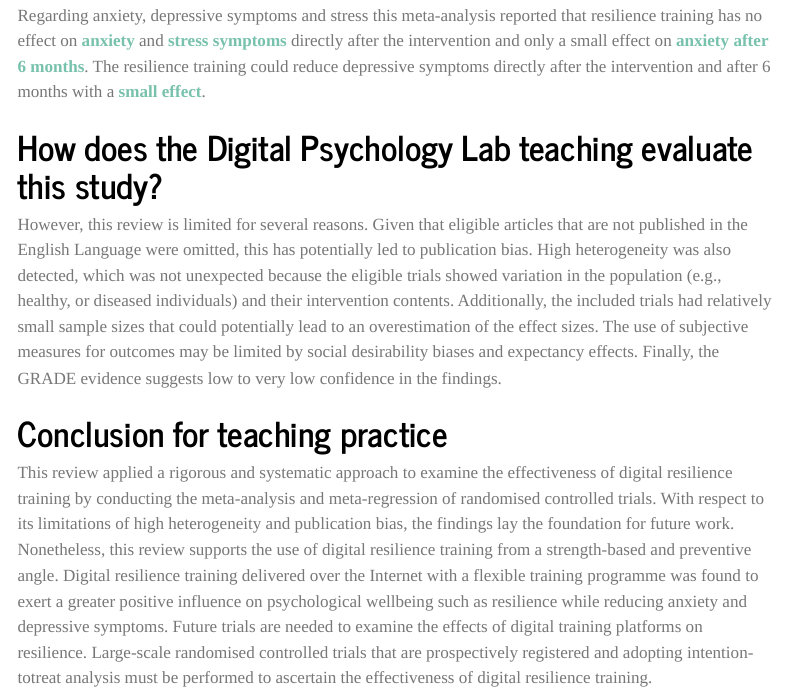
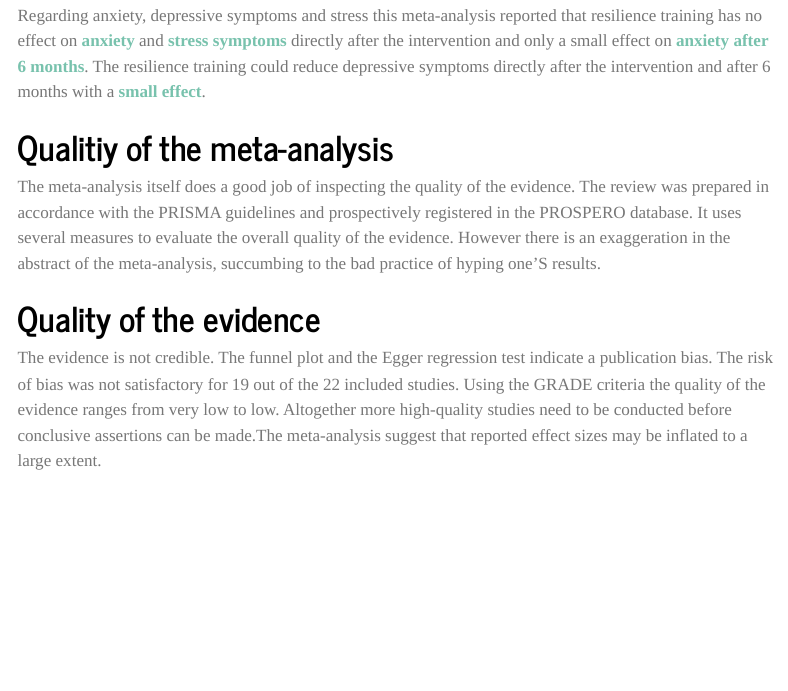
Before and after one commit to FloPaho/building-resilience, a Quarto document (index.qmd): the page in a window 1100 px wide, from 1830 px down. Rendered offline with R 4.5, knitr and Pandoc in place of Quarto, with nearby package versions; menus at the side of the page are left out.

Commit message:
updated quality
added quality of evidence and meta-analysis

```diff
--- a/index.qmd
+++ b/index.qmd
@@ -42,6 +42,15 @@ This Meta-Analysis found an overall [moderate]{title="Z = 4.09, p < 0.05; g = 0.
 
 Regarding anxiety, depressive symptoms and stress this meta-analysis reported that resilience training has no effect on [anxiety]{title="Z = 0.36, p = 0.12" style="font-weight: bold; color: #78c2ad;"} and [stress symptoms]{title="Z = 0.80, p = 0.42" style="font-weight: bold; color: #78c2ad;"} directly after the intervention and only a small effect on [anxiety after 6 months]{title="(Z = 3.67, p < 0.05; g = 0.36, 95% CI: 0.20–0.53; no effect for stress (Z = 1.34, p = 0.18)" style="font-weight: bold; color: #78c2ad;"}. The resilience training could reduce depressive symptoms directly after the intervention and after 6 months with a [small effect]{title="after intervention (Z = 4.32, p < 0.05, g = 0.36, 95% CI: 0.20–0.53) and after 6 months (Z = 3.83, p < 0.05, g = 0.35, 95% CI: 0.17–0.53)" style="font-weight: bold; color: #78c2ad;"}.
 
+# Qualitiy of the meta-analysis
+
+The meta-analysis itself does a good job of inspecting the quality of the evidence. The review was prepared in accordance with the PRISMA guidelines and prospectively registered in the PROSPERO database. It uses several measures to evaluate the overall quality of the evidence. However there is an exaggeration in the abstract of the meta-analysis, succumbing to the bad practice of hyping one'S results.
+
+# Quality of the evidence
+
+The evidence is not credible. The funnel plot and the Egger regression test indicate a publication bias. The risk of bias was not satisfactory for 19 out of the 22 included studies. Using the GRADE criteria the quality of the evidence ranges from very low to low. Altogether more high-quality studies need to be conducted before conclusive assertions can be made.The meta-analysis suggest that reported effect sizes may be inflated to a large extent.
+
+
 # How does the Digital Psychology Lab teaching evaluate this study?
 
 However, this review is limited for several reasons. Given that eligible articles that are not published in the English Language were omitted, this has potentially led to publication bias. High heterogeneity was also detected, which was not unexpected because the eligible trials showed variation in the population (e.g., healthy, or diseased individuals) and their intervention contents. Additionally, the included trials had relatively small sample sizes that could potentially lead to an overestimation of the effect sizes. The use of subjective measures for outcomes may be limited by social desirability biases and expectancy effects. Finally, the GRADE evidence suggests low to very low confidence in the findings.
```
